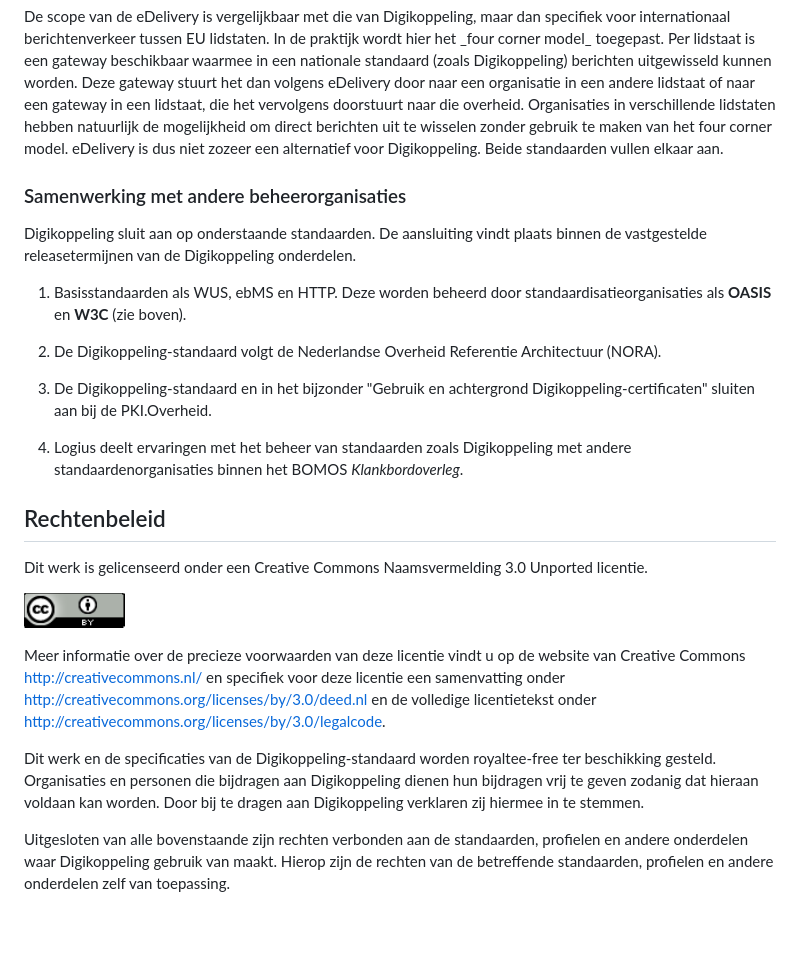
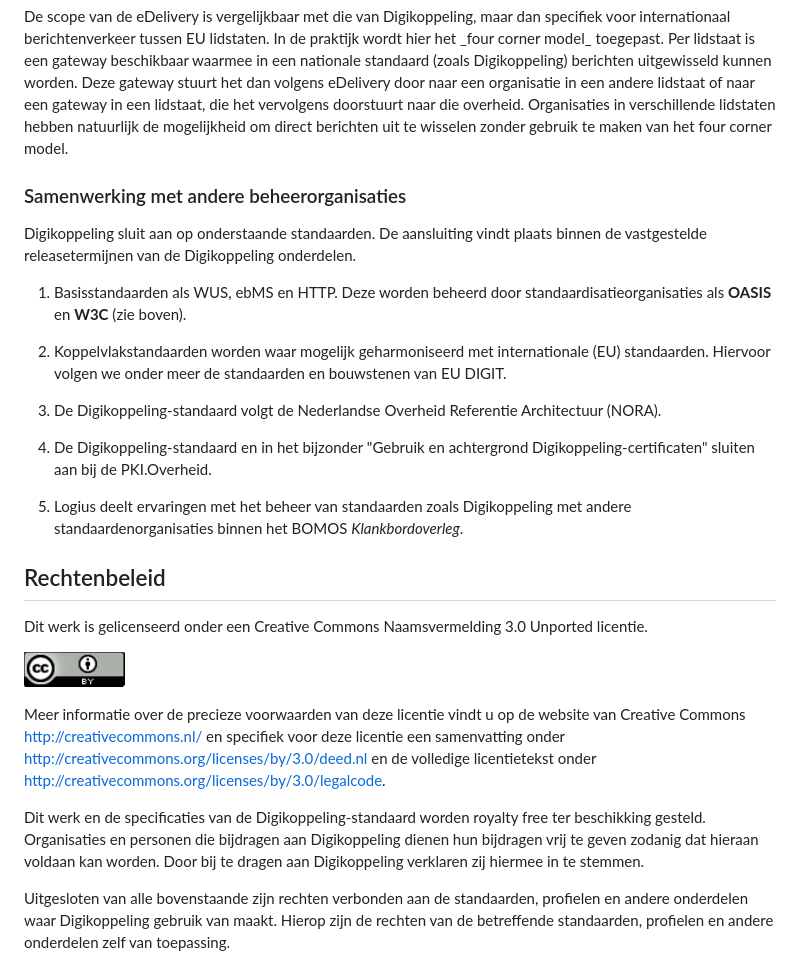
Before and after one commit to Logius-standaarden/Digikoppeling-Beheermodel, a Markdown page: ch03_Tactiek.md, the part around the change. GitHub-like rendering; blank space fills up the shorter version.

Commit message:
Update ch03_Tactiek.md
Kleine aanpassingen in tactisch: typo en EU toegevoegd.

```diff
--- a/ch03_Tactiek.md
+++ b/ch03_Tactiek.md
@@ -74,8 +74,7 @@ stuurt het dan volgens eDelivery door naar een organisatie in een andere
 lidstaat of naar een gateway in een lidstaat, die het vervolgens doorstuurt
 naar die overheid. Organisaties in verschillende lidstaten hebben natuurlijk
 de mogelijkheid om direct berichten uit te wisselen zonder gebruik te maken
-van het four corner model. eDelivery is dus niet zozeer een alternatief voor
-Digikoppeling. Beide standaarden vullen elkaar aan.
+van het four corner model.
 </aside>
 
 ### Samenwerking met andere beheerorganisaties
@@ -86,14 +85,18 @@ Digikoppeling onderdelen.
 1. Basisstandaarden als WUS, ebMS en HTTP. Deze worden beheerd door
    standaardisatieorganisaties als **OASIS** en **W3C** (zie boven).
 
-2. De Digikoppeling-standaard volgt de Nederlandse Overheid Referentie
+2. Koppelvlakstandaarden worden waar mogelijk geharmoniseerd met internationale
+   (EU) standaarden. Hiervoor volgen we onder meer de standaarden en bouwstenen
+   van EU DIGIT.
+
+3. De Digikoppeling-standaard volgt de Nederlandse Overheid Referentie
    Architectuur (NORA).
 
-3. De Digikoppeling-standaard en in het bijzonder "Gebruik en
+4. De Digikoppeling-standaard en in het bijzonder "Gebruik en
    achtergrond Digikoppeling-certificaten" sluiten aan bij de
    PKI.Overheid.
 
-4. Logius deelt ervaringen met het beheer van standaarden zoals Digikoppeling
+5. Logius deelt ervaringen met het beheer van standaarden zoals Digikoppeling
    met andere standaardenorganisaties binnen het BOMOS _Klankbordoverleg_.
 
 ## Rechtenbeleid
@@ -110,7 +113,7 @@ licentietekst onder
 http://creativecommons.org/licenses/by/3.0/legalcode.
 
 Dit werk en de specificaties van de Digikoppeling-standaard worden
-royaltee-free ter beschikking gesteld. Organisaties en personen die
+royalty free ter beschikking gesteld. Organisaties en personen die
 bijdragen aan Digikoppeling dienen hun bijdragen vrij te geven zodanig
 dat hieraan voldaan kan worden. Door bij te dragen aan Digikoppeling
 verklaren zij hiermee in te stemmen.
```
